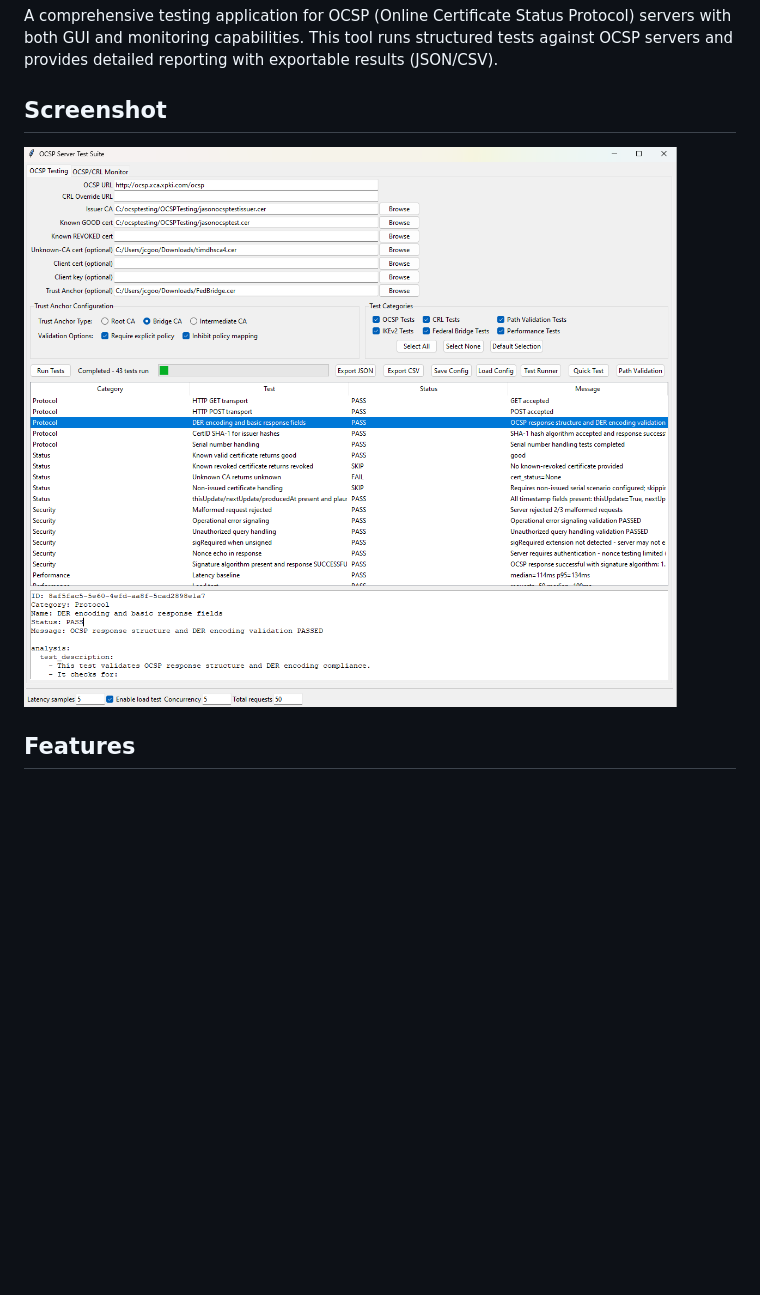
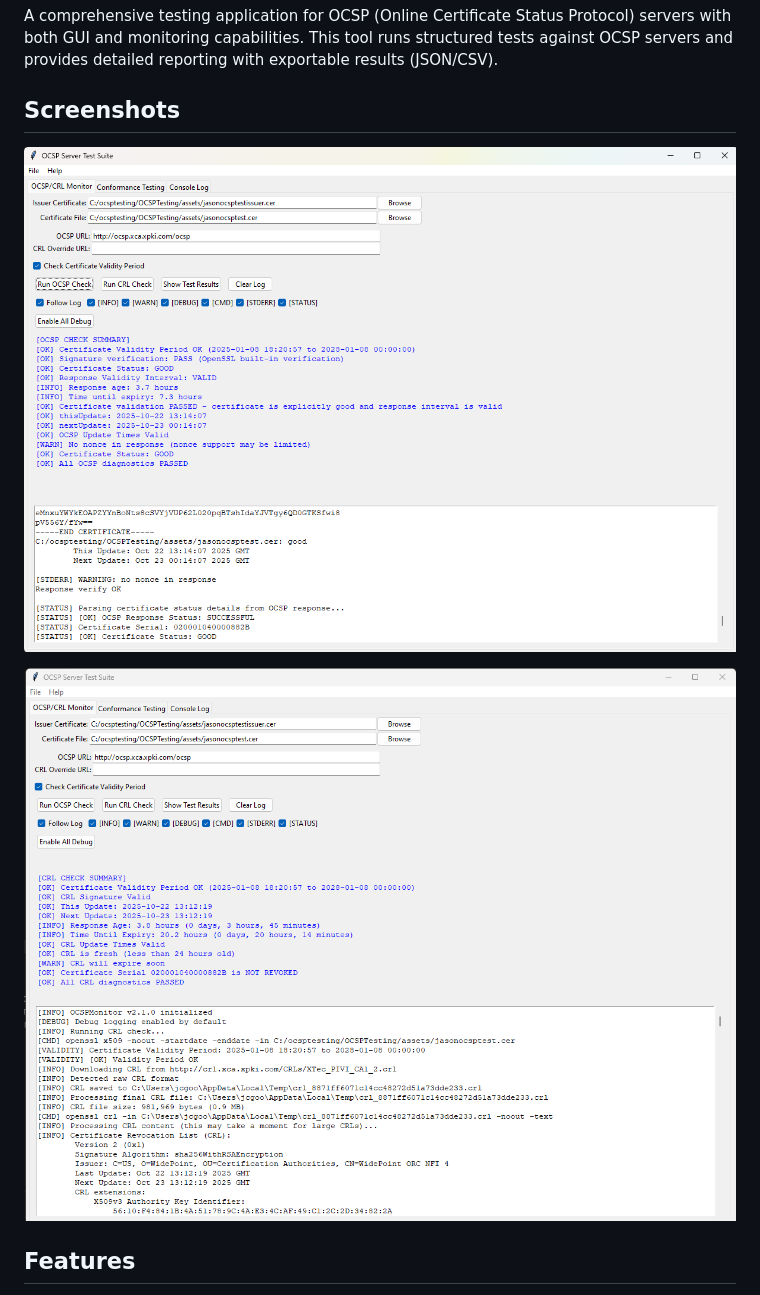
Before and after one commit to jgoodloe/OCSPTesting, a Markdown page: README.md, the part around the change. Drawn GitHub-style; pictures changed too: assets/Screenshot 2025-10-20 192117.png (deleted), assets/Screenshot 2025-10-22 125739.png (added), assets/Screenshot 2025-10-22 125817.png (added); blank space fills up the shorter version.

Commit message:
Updated screenshots

```diff
--- a/README.md
+++ b/README.md
@@ -2,9 +2,11 @@
 
 A comprehensive testing application for OCSP (Online Certificate Status Protocol) servers with both GUI and monitoring capabilities. This tool runs structured tests against OCSP servers and provides detailed reporting with exportable results (JSON/CSV).
 
-## Screenshot
+## Screenshots
 
-![OCSP Testing GUI](assets/Screenshot%202025-10-20%20192117.png)
+![OCSP Testing GUI - Main Interface](assets/Screenshot%202025-10-22%20125739.png)
+
+![OCSP Testing GUI - Monitoring Tab](assets/Screenshot%202025-10-22%20125817.png)
 
 ## Features
 
```
